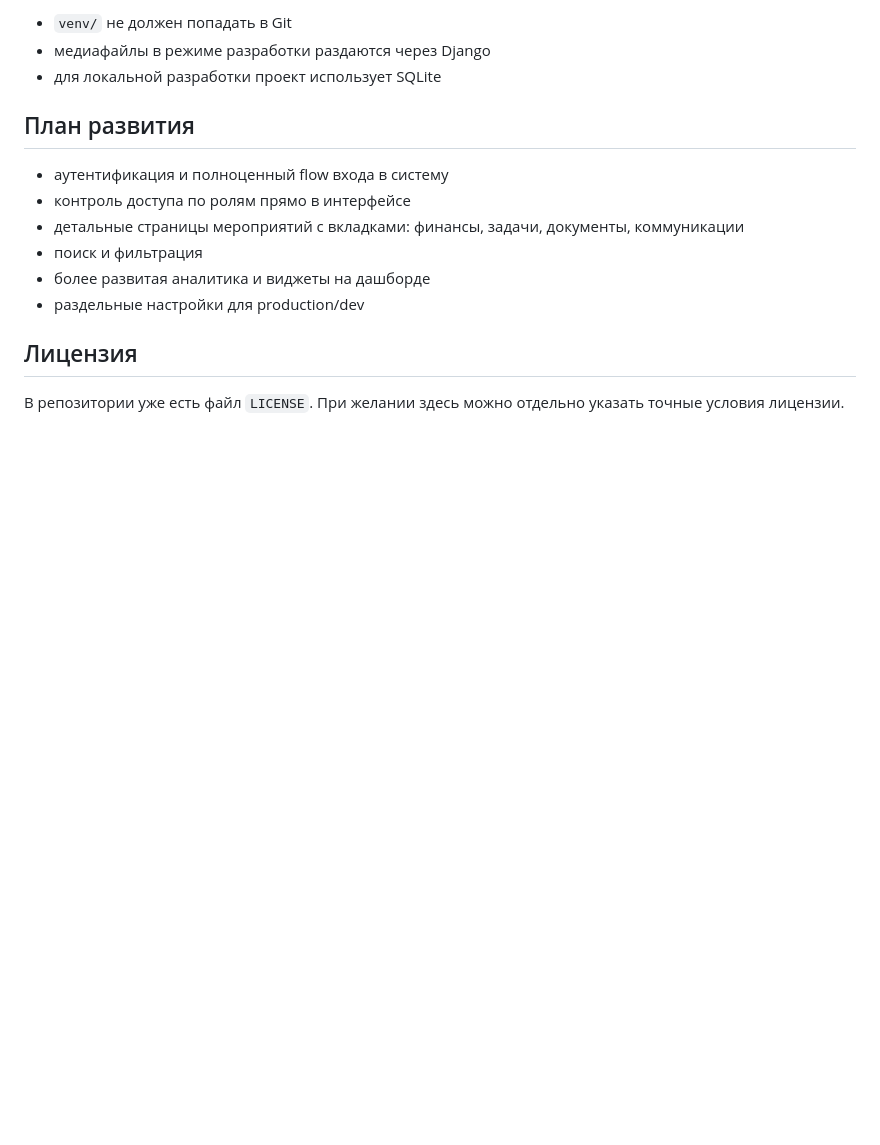
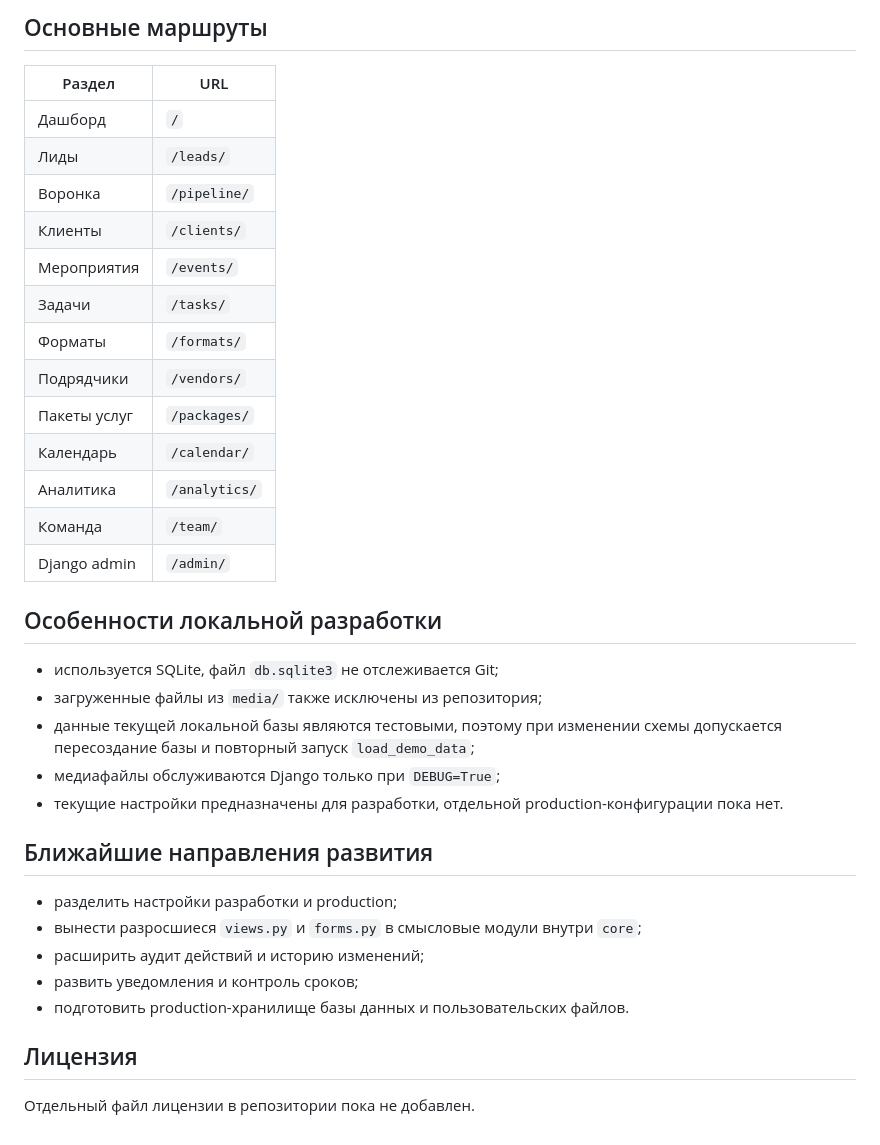
Before and after one commit to Vladas-K/crm_project, a Markdown page: README.md, the part around one of its changes. Rendered like a GitHub page; blank space fills up the shorter version.

```diff
--- a/README.md
+++ b/README.md
@@ -123,17 +160,38 @@ python manage.py createsuperuser
 
-- `venv/` не должен попадать в Git
-- медиафайлы в режиме разработки раздаются через Django
-- для локальной разработки проект использует SQLite
+## Основные маршруты
 
-## План развития
+| Раздел | URL |
+| --- | --- |
+| Дашборд | `/` |
+| Лиды | `/leads/` |
+| Воронка | `/pipeline/` |
+| Клиенты | `/clients/` |
+| Мероприятия | `/events/` |
+| Задачи | `/tasks/` |
+| Форматы | `/formats/` |
+| Подрядчики | `/vendors/` |
+| Пакеты услуг | `/packages/` |
+| Календарь | `/calendar/` |
+| Аналитика | `/analytics/` |
+| Команда | `/team/` |
+| Django admin | `/admin/` |
 
-- аутентификация и полноценный flow входа в систему
-- контроль доступа по ролям прямо в интерфейсе
-- детальные страницы мероприятий с вкладками: финансы, задачи, документы, коммуникации
-- поиск и фильтрация
-- более развитая аналитика и виджеты на дашборде
-- раздельные настройки для production/dev
+## Особенности локальной разработки
+
+- используется SQLite, файл `db.sqlite3` не отслеживается Git;
+- загруженные файлы из `media/` также исключены из репозитория;
+- данные текущей локальной базы являются тестовыми, поэтому при изменении схемы допускается пересоздание базы и повторный запуск `load_demo_data`;
+- медиафайлы обслуживаются Django только при `DEBUG=True`;
+- текущие настройки предназначены для разработки, отдельной production-конфигурации пока нет.
+
+## Ближайшие направления развития
+
+- разделить настройки разработки и production;
+- вынести разросшиеся `views.py` и `forms.py` в смысловые модули внутри `core`;
+- расширить аудит действий и историю изменений;
+- развить уведомления и контроль сроков;
+- подготовить production-хранилище базы данных и пользовательских файлов.
 
 ## Лицензия
 
-В репозитории уже есть файл `LICENSE`. При желании здесь можно отдельно указать точные условия лицензии.
+Отдельный файл лицензии в репозитории пока не добавлен.
```
Also changed, not shown: other parts of README.md (+112 -75 lines).
